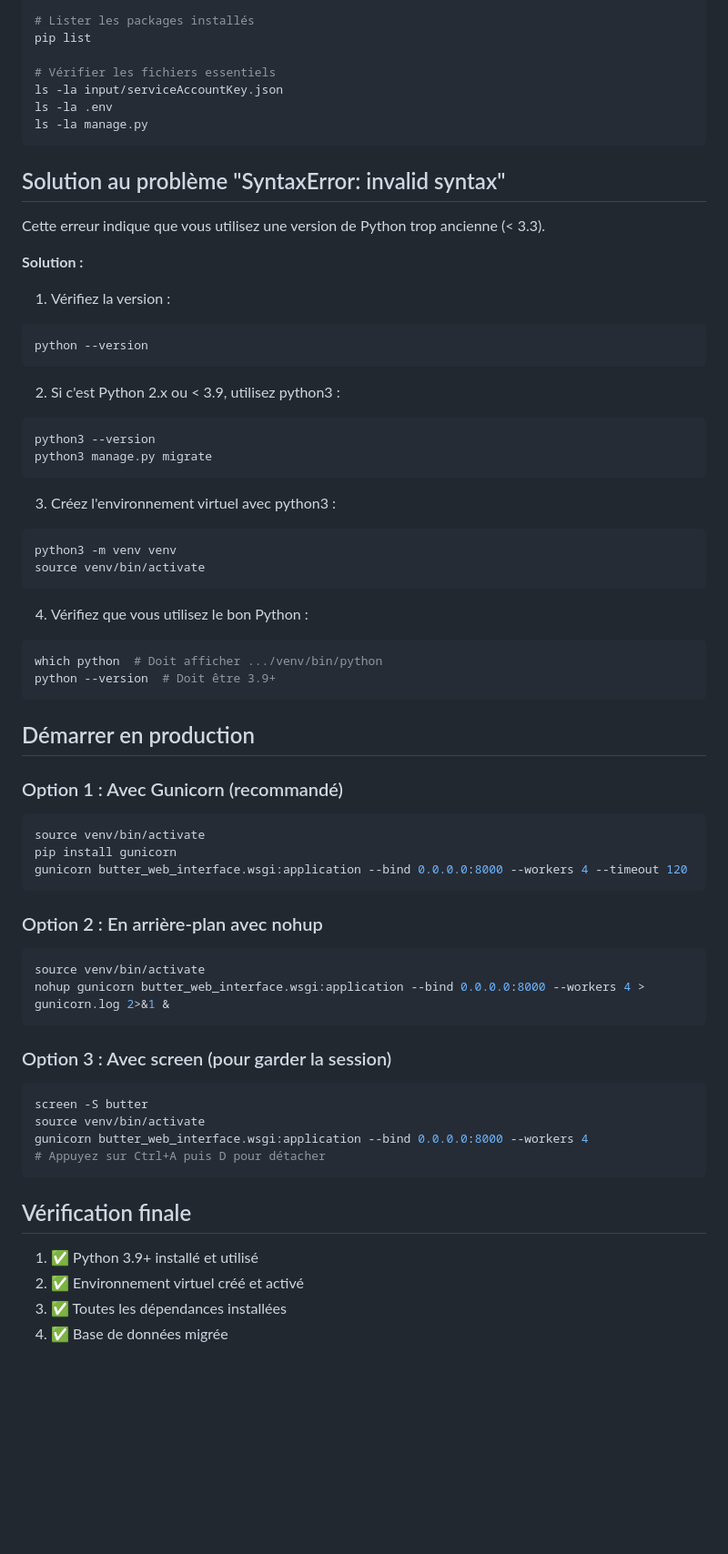
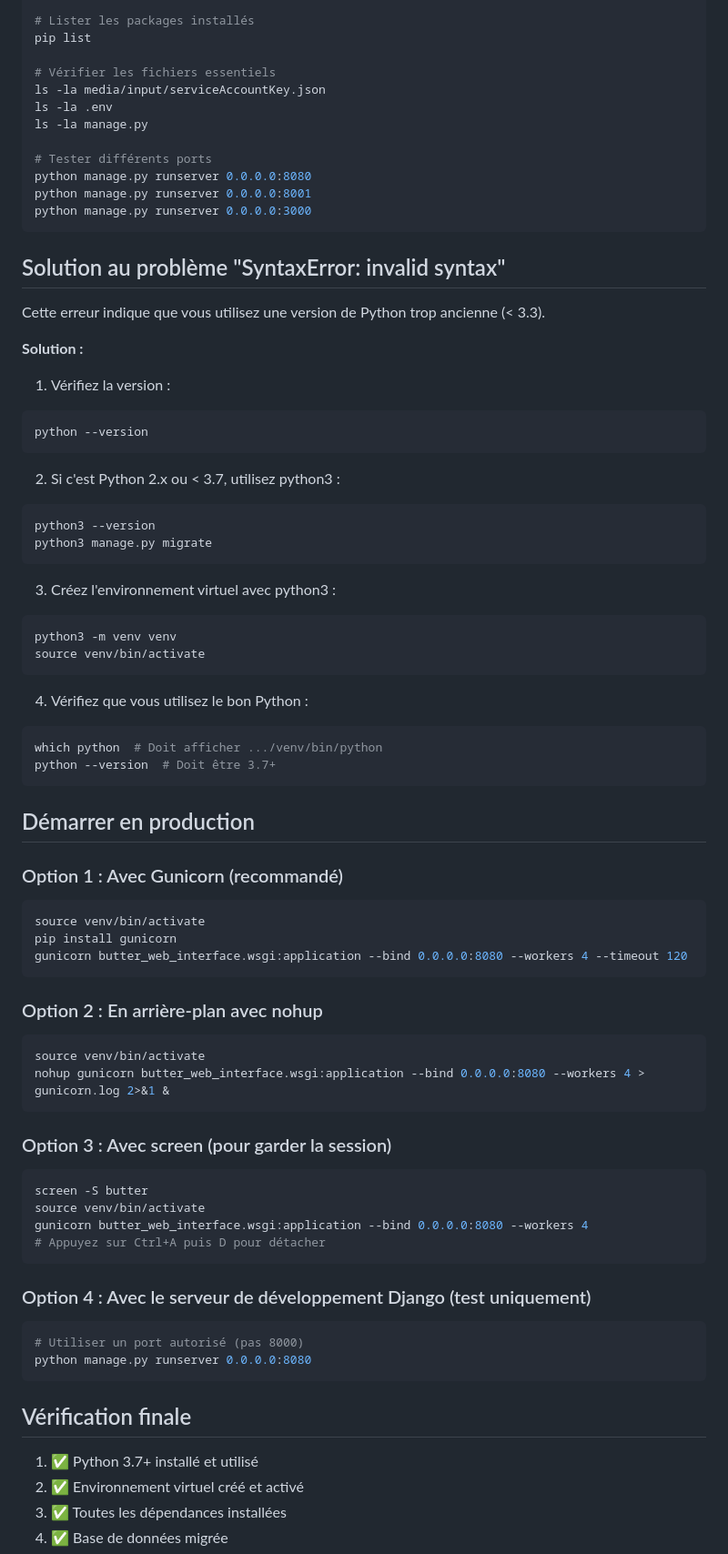
Before and after one commit to danou294/butter-gestion, a Markdown page: DEPLOIEMENT_OVH.md, the part around one of its changes. Shown at 91% size. Drawn GitHub-style; blank space fills up the shorter version.

````diff
--- a/DEPLOIEMENT_OVH.md
+++ b/DEPLOIEMENT_OVH.md
@@ -162,9 +179,14 @@ echo $VIRTUAL_ENV
 pip list
 
 # Vérifier les fichiers essentiels
-ls -la input/serviceAccountKey.json
+ls -la media/input/serviceAccountKey.json
 ls -la .env
 ls -la manage.py
+
+# Tester différents ports
+python manage.py runserver 0.0.0.0:8080
+python manage.py runserver 0.0.0.0:8001
+python manage.py runserver 0.0.0.0:3000
 ```
 
 ## Solution au problème "SyntaxError: invalid syntax"
@@ -178,7 +200,7 @@ Cette erreur indique que vous utilisez une version de Python trop ancienne (< 3.
 python --version
 ```
 
-2. Si c'est Python 2.x ou < 3.9, utilisez python3 :
+2. Si c'est Python 2.x ou < 3.7, utilisez python3 :
 ```bash
 python3 --version
 python3 manage.py migrate
@@ -193,7 +215,7 @@ source venv/bin/activate
 4. Vérifiez que vous utilisez le bon Python :
 ```bash
 which python  # Doit afficher .../venv/bin/python
-python --version  # Doit être 3.9+
+python --version  # Doit être 3.7+
 ```
 
 ## Démarrer en production
@@ -203,14 +225,14 @@ python --version  # Doit être 3.9+
 ```bash
 source venv/bin/activate
 pip install gunicorn
-gunicorn butter_web_interface.wsgi:application --bind 0.0.0.0:8000 --workers 4 --timeout 120
+gunicorn butter_web_interface.wsgi:application --bind 0.0.0.0:8080 --workers 4 --timeout 120
 ```
 
 ### Option 2 : En arrière-plan avec nohup
 
 ```bash
 source venv/bin/activate
-nohup gunicorn butter_web_interface.wsgi:application --bind 0.0.0.0:8000 --workers 4 > gunicorn.log 2>&1 &
+nohup gunicorn butter_web_interface.wsgi:application --bind 0.0.0.0:8080 --workers 4 > gunicorn.log 2>&1 &
 ```
 
 ### Option 3 : Avec screen (pour garder la session)
@@ -218,13 +240,20 @@ nohup gunicorn butter_web_interface.wsgi:application --bind 0.0.0.0:8000 --worke
 ```bash
 screen -S butter
 source venv/bin/activate
-gunicorn butter_web_interface.wsgi:application --bind 0.0.0.0:8000 --workers 4
+gunicorn butter_web_interface.wsgi:application --bind 0.0.0.0:8080 --workers 4
 # Appuyez sur Ctrl+A puis D pour détacher
+```
+
+### Option 4 : Avec le serveur de développement Django (test uniquement)
+
+```bash
+# Utiliser un port autorisé (pas 8000)
+python manage.py runserver 0.0.0.0:8080
 ```
 
 ## Vérification finale
 
-1. ✅ Python 3.9+ installé et utilisé
+1. ✅ Python 3.7+ installé et utilisé
 2. ✅ Environnement virtuel créé et activé
 3. ✅ Toutes les dépendances installées
 4. ✅ Base de données migrée
````
Also changed, not shown: other parts of DEPLOIEMENT_OVH.md (+52 -21 lines).
